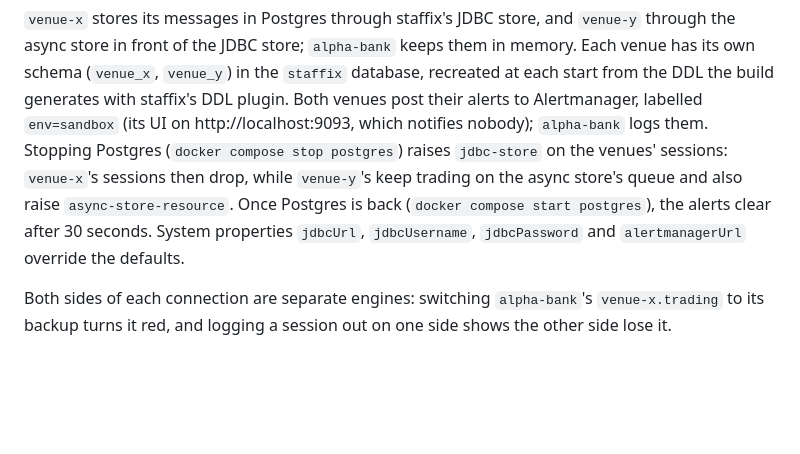
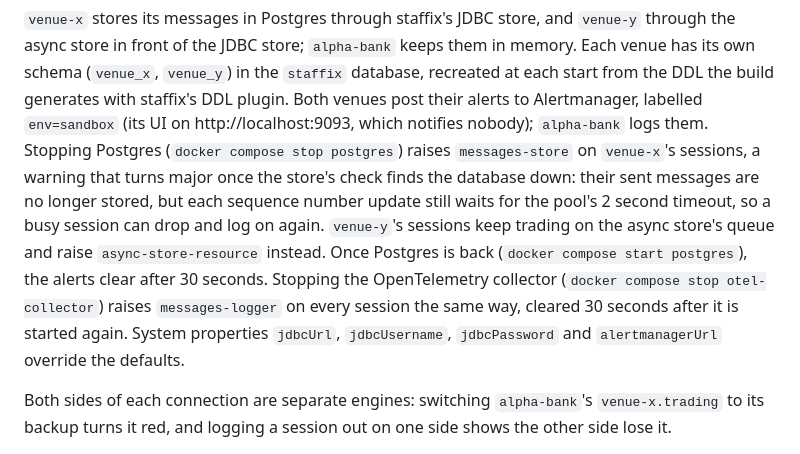
Before and after one commit to lolaf-org/staffix-admin, a Markdown page: staffix-admin-sandbox/README.md, the part around the change. Rendered like a GitHub page; blank space fills up the shorter version.

Commit message:
Describe the messages-store and messages-logger alerts in the sandbox

```diff
--- a/staffix-admin-sandbox/README.md
+++ b/staffix-admin-sandbox/README.md
@@ -102,9 +102,13 @@ export); the venues time `quote.pricing` and set `quote.last.mid` on every quote
 front of the JDBC store; `alpha-bank` keeps them in memory. Each venue has its own schema (`venue_x`, `venue_y`) in
 the `staffix` database, recreated at each start from the DDL the build generates with staffix's DDL plugin. Both
 venues post their alerts to Alertmanager, labelled `env=sandbox` (its UI on http://localhost:9093, which notifies
-nobody); `alpha-bank` logs them. Stopping Postgres (`docker compose stop postgres`) raises `jdbc-store` on the venues'
-sessions: `venue-x`'s sessions then drop, while `venue-y`'s keep trading on the async store's queue and also raise
-`async-store-resource`. Once Postgres is back (`docker compose start postgres`), the alerts clear after 30 seconds.
+nobody); `alpha-bank` logs them. Stopping Postgres (`docker compose stop postgres`) raises `messages-store` on
+`venue-x`'s sessions, a warning that turns major once the store's check finds the database down: their sent messages
+are no longer stored, but each sequence number update still waits for the pool's 2 second timeout, so a busy session
+can drop and log on again. `venue-y`'s sessions keep trading on the async store's queue and raise
+`async-store-resource` instead. Once Postgres is back (`docker compose start postgres`), the alerts clear after 30
+seconds. Stopping the OpenTelemetry collector (`docker compose stop otel-collector`) raises `messages-logger` on
+every session the same way, cleared 30 seconds after it is started again.
 System properties `jdbcUrl`, `jdbcUsername`, `jdbcPassword` and `alertmanagerUrl` override the defaults.
 
 Both sides of each connection are separate engines: switching `alpha-bank`'s `venue-x.trading` to its backup turns
```
